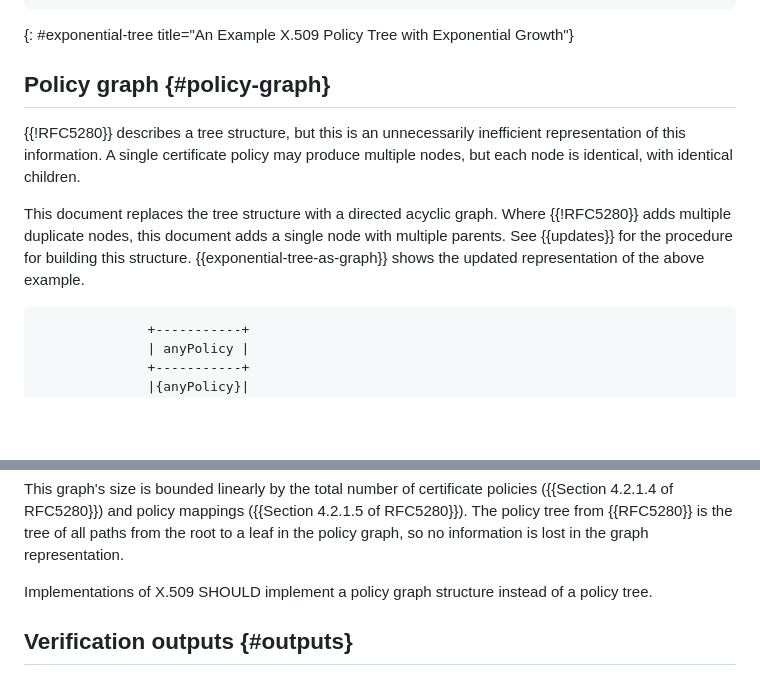
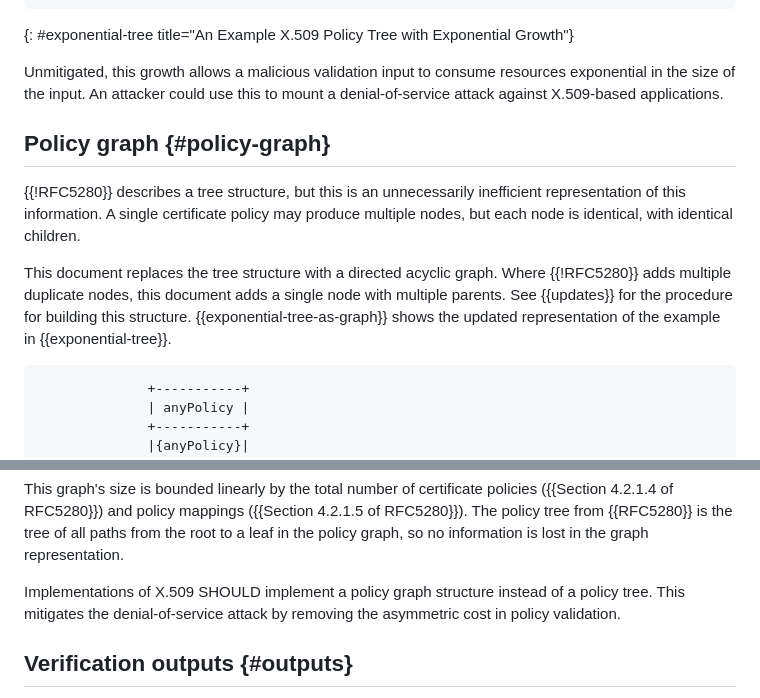
Before and after one commit to davidben/x509-policy-graph, a Markdown page: draft-ietf-lamps-x509-policy-graph.md, 2 parts joined by grey strips. Rendered like a GitHub page; blank space fills up the shorter version.

Commit message:
Spell out the implications of exponential-space structure more clearly
Hopefully this is obvious, but I realized nowhere does it actually say
the exponential-space thing is what causes the DoS attack.

```diff
--- a/draft-ietf-lamps-x509-policy-graph.md
+++ b/draft-ietf-lamps-x509-policy-graph.md
@@ -163,6 +163,9 @@ For example, if there are two intermediate certificates and one end-entity certi
 ~~~
 {: #exponential-tree title="An Example X.509 Policy Tree with Exponential Growth"}
 
+Unmitigated, this growth allows a malicious validation input to consume
+resources exponential in the size of the input. An attacker could use this to
+mount a denial-of-service attack against X.509-based applications.
 
 ## Policy graph {#policy-graph}
 
@@ -173,7 +176,7 @@ produce multiple nodes, but each node is identical, with identical children.
 This document replaces the tree structure with a directed acyclic graph.
 Where {{!RFC5280}} adds multiple duplicate nodes, this document adds a single node with multiple parents.
 See {{updates}} for the procedure for building this structure.
-{{exponential-tree-as-graph}} shows the updated representation of the above example.
+{{exponential-tree-as-graph}} shows the updated representation of the example in {{exponential-tree}}.
 
 ~~~ ascii-art
               +-----------+
@@ -217,7 +220,9 @@ policies ({{Section 4.2.1.4 of RFC5280}}) and policy mappings ({{Section 4.2.1.5
 of RFC5280}}). The policy tree from {{RFC5280}} is the tree of all paths from the root to a leaf in the policy graph,
 so no information is lost in the graph representation.
 
-Implementations of X.509 SHOULD implement a policy graph structure instead of a policy tree.
+Implementations of X.509 SHOULD implement a policy graph structure instead of a
+policy tree. This mitigates the denial-of-service attack by removing the
+asymmetric cost in policy validation.
 
 ## Verification outputs {#outputs}
 
```
